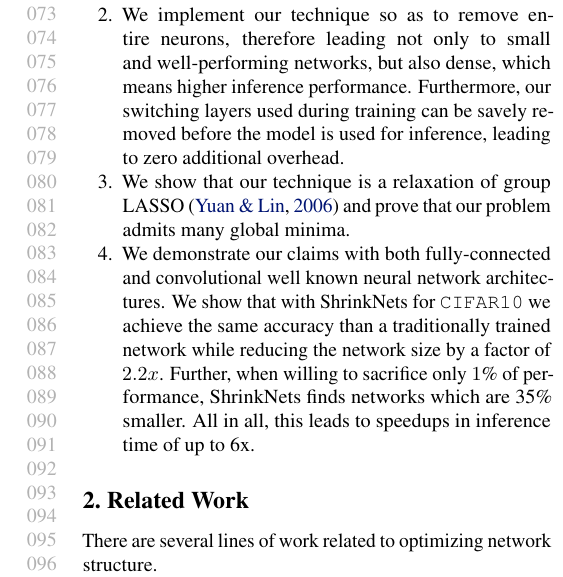
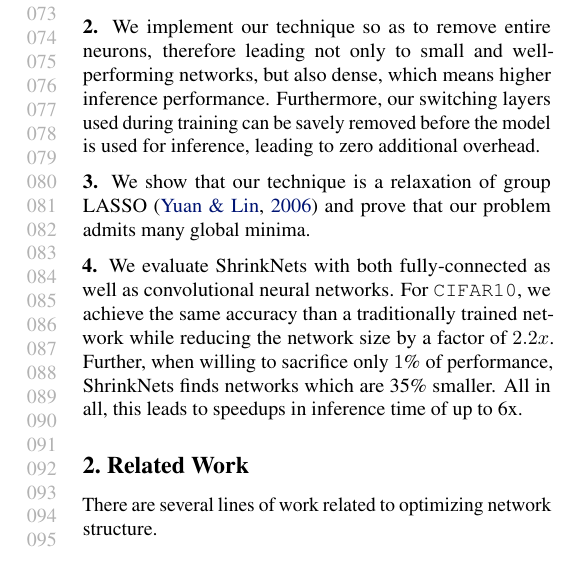
Before and after one commit to mitdbg/fastdeepnets, a LaTeX paper (paper/ICML/paper.tex, which reads paper/ICML/introduction.tex): part of one column of page 2 of 10, cut so that both start at the same text. Compiled offline with pdfLaTeX.

Commit message:
small space saving on intro

```diff
--- a/paper/ICML/introduction.tex
+++ b/paper/ICML/introduction.tex
@@ -111,28 +111,25 @@ In summary, our contributions are as follows:
 
-\item We propose a novel technique based on dynamically switching on and off neurons,
-which allows us to optimize the network size while the network is trained.
+%\item
+\noindent\textbf{1.} We propose a novel technique based on dynamically switching
+on and off neurons, which allows us to optimize the network size while the
+network is trained.
 
-\item We implement our technique so as to remove entire neurons, therefore
-leading not only to small and well-performing networks, but also dense, which
-means higher inference performance. Furthermore, our switching layers used during training can be
-savely removed before the model is used for inference, leading to zero additional overhead.
+\noindent\textbf{2.} We implement our technique so as to remove entire neurons,
+therefore leading not only to small and well-performing networks, but also
+dense, which means higher inference performance. Furthermore, our switching
+layers used during training can be savely removed before the model is used for
+inference, leading to zero additional overhead.
 
 %\item \srm{xxx postprocessing techniques to strip out switch layers}
 
-\item We show that our technique is a relaxation of group LASSO~\cite{Yuan2006}
-and prove that our problem admits many global minima.
+\noindent\textbf{3.} We show that our technique is a relaxation of group
+LASSO~\cite{Yuan2006} and prove that our problem admits many global minima.
 
-\item We demonstrate our claims with both fully-connected and convolutional well
-known neural network architectures. We show that with ShrinkNets for
-\texttt{CIFAR10} we achieve the same accuracy than a traditionally trained
-network while reducing the network size by a factor of $2.2x$. Further, when
-willing to sacrifice only $1$\% of performance, ShrinkNets finds networks which
-are 35\% smaller. All in all, this leads to speedups in inference time of up to
-6x.
+\noindent\textbf{4.} We evaluate ShrinkNets with both fully-connected as well as
+convolutional neural networks. For \texttt{CIFAR10}, we achieve the same
+accuracy than a traditionally trained network while reducing the network size by
+a factor of $2.2x$. Further, when willing to sacrifice only $1$\% of
+performance, ShrinkNets finds networks which are 35\% smaller. All in all, this
+leads to speedups in inference time of up to 6x.
 
-%\item We demonstrate the efficacy of our technique on both convolutional and
-%fully-connected neural nets, showing that ShrinkNets finds networks within
-%+/-X\% of best hand-crafted accuracy in XX\% of training time compared to
-%existing hyperparameter optimization methods. \srm{Mention the specific
-%model/dataset where this is true.}
 
```
Also changed, not shown: paper/ICML/introduction.tex (19 more changed lines).
